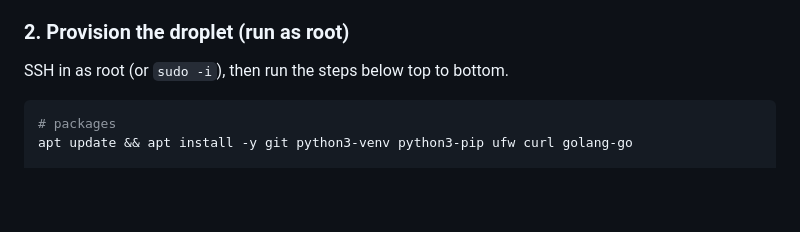
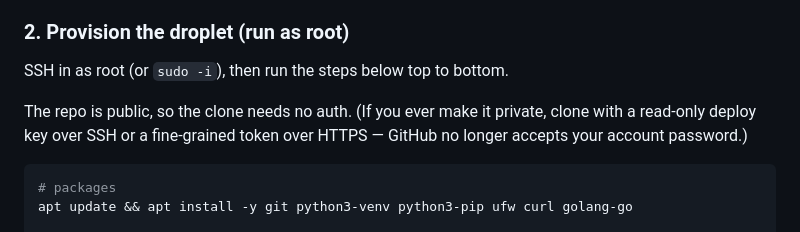
Before and after one commit to webmull/viaduct, a Markdown page: README.md, the part around the change. Drawn GitHub-style; blank space fills up the shorter version.

Commit message:
docs: note the repo is public (no clone auth needed) in provisioning steps

````diff
--- a/README.md
+++ b/README.md
@@ -71,6 +71,10 @@ including the Caddy build and certificate paths.
 ### 2. Provision the droplet (run as root)
 
 SSH in as root (or `sudo -i`), then run the steps below top to bottom.
+
+The repo is public, so the clone needs no auth. (If you ever make it private,
+clone with a read-only deploy key over SSH or a fine-grained token over HTTPS —
+GitHub no longer accepts your account password.)
 
 ```sh
 # packages
````
